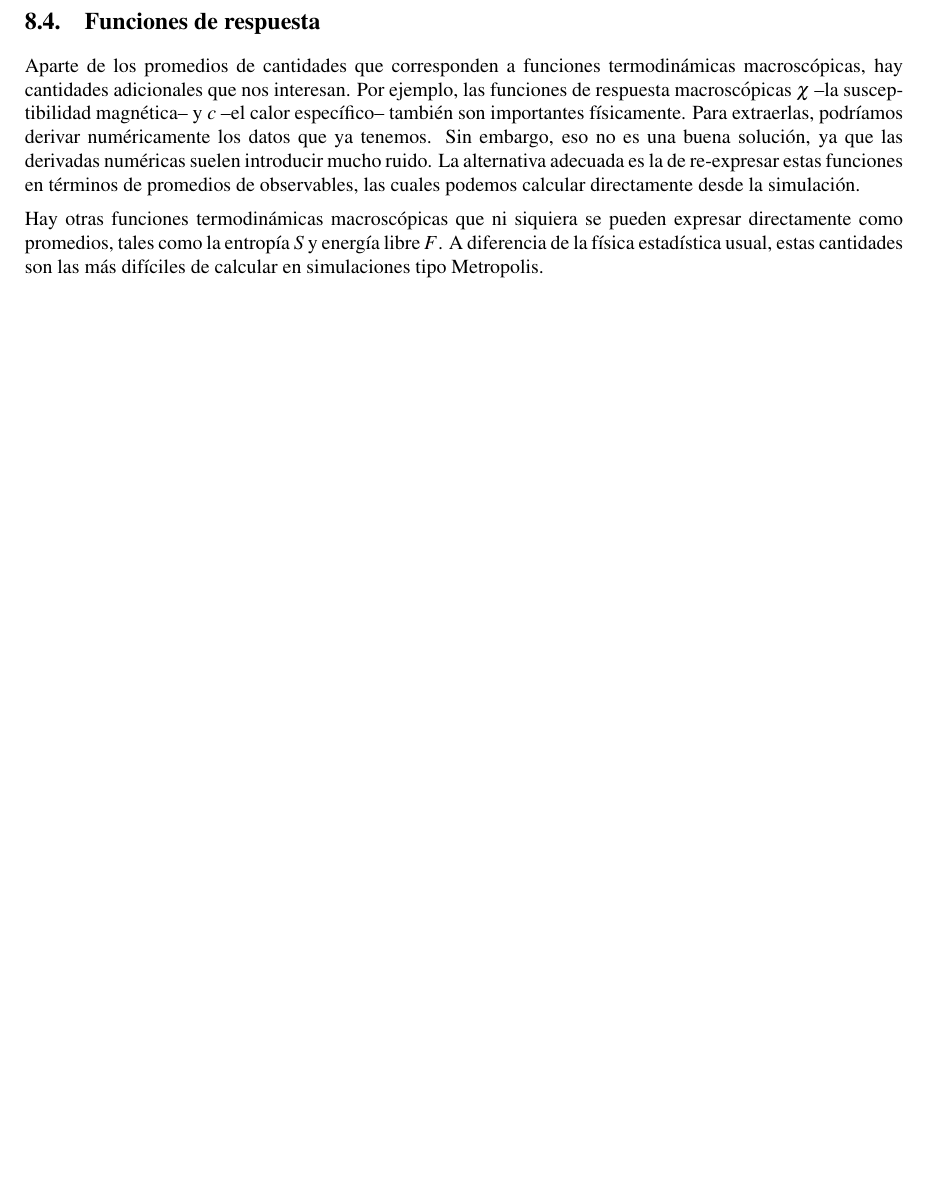
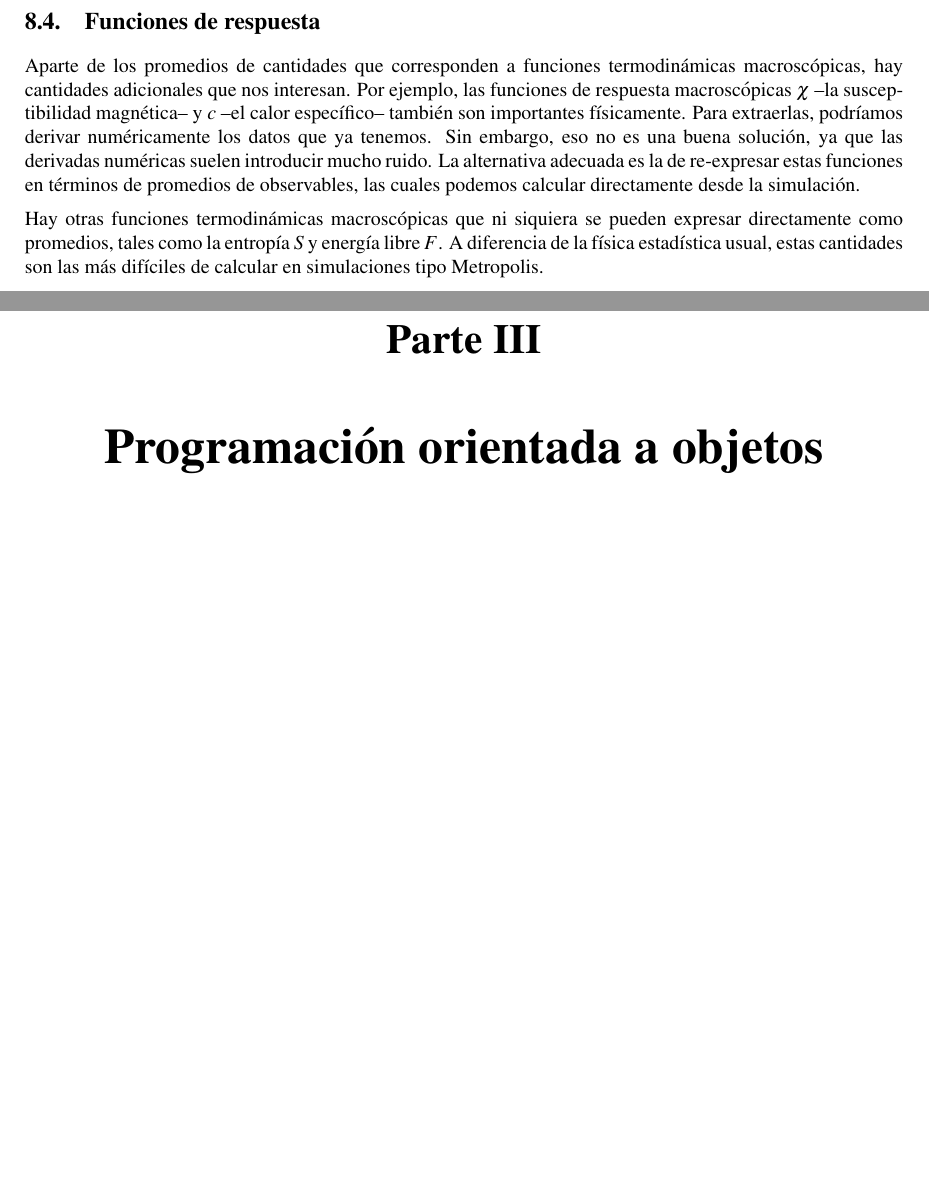
Before and after one commit to dpsanders/metodos-computacionales, a LaTeX book (notas/notas.tex): part of page 36 of 36 before the commit and two parts of pages 36 and 37 of 42 after it, the two joined at a grey line, cut so that both start at the same text, the shorter picture padded with empty space. The pictures show the PDF file notas/notas.pdf that the author committed with the source.

Commit message:
Agregue capitulo introductorio sobre las clases

```diff
--- a/notas/notas.tex
+++ b/notas/notas.tex
@@ -189,6 +189,9 @@ Notas del curso del Posgrado en Ciencias Físicas
 \include{muestreo}
 \include{mediciones}
 
+\part{Programación orientada a objetos}
+\include{clases}
+
 %%%%%%%%%%%%%%%%%%%%%%%%%%%%
 %% Bibliography
 
```
Also changed, not shown: notas/notas.pdf.
